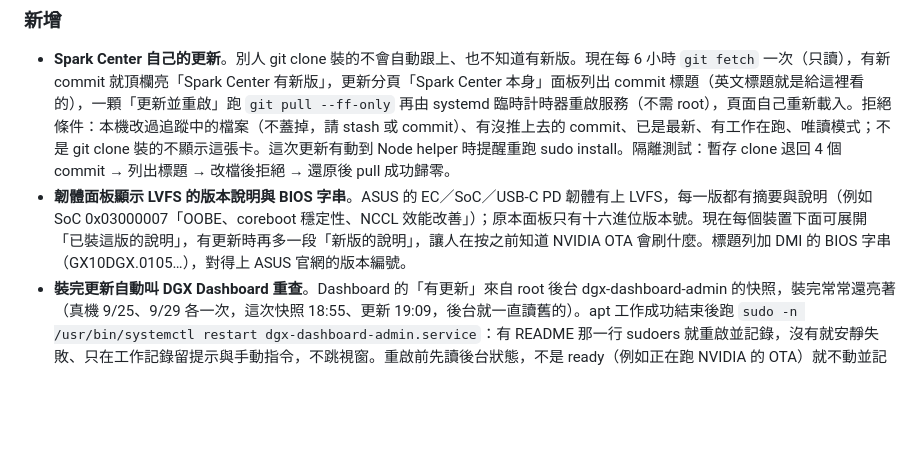
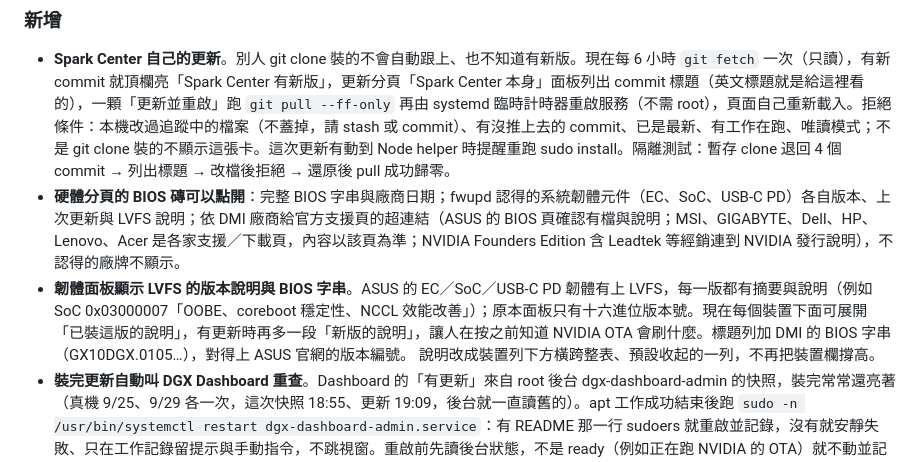
Before and after one commit to tiong6/spark-center, a Markdown page: CHANGELOG.md, the part around the change. Drawn GitHub-style; blank space fills up the shorter version.

Commit message:
Docs: BIOS tile modal, vendor support links, firmware notes layout
CHANGELOG 補 2026-09-29 的 BIOS 磚視窗與各廠牌支援頁連結、說明列排版；README 硬體一列補 BIOS 磚說明。

Co-Authored-By: Claude Fable 5.1 <noreply@anthropic.com>

```diff
--- a/CHANGELOG.md
+++ b/CHANGELOG.md
@@ -11,7 +11,8 @@
 ### 新增
 
 - **Spark Center 自己的更新**。別人 git clone 裝的不會自動跟上、也不知道有新版。現在每 6 小時 `git fetch` 一次（只讀），有新 commit 就頂欄亮「Spark Center 有新版」，更新分頁「Spark Center 本身」面板列出 commit 標題（英文標題就是給這裡看的），一顆「更新並重啟」跑 `git pull --ff-only` 再由 systemd 臨時計時器重啟服務（不需 root），頁面自己重新載入。拒絕條件：本機改過追蹤中的檔案（不蓋掉，請 stash 或 commit）、有沒推上去的 commit、已是最新、有工作在跑、唯讀模式；不是 git clone 裝的不顯示這張卡。這次更新有動到 Node helper 時提醒重跑 sudo install。隔離測試：暫存 clone 退回 4 個 commit → 列出標題 → 改檔後拒絕 → 還原後 pull 成功歸零。
-- **韌體面板顯示 LVFS 的版本說明與 BIOS 字串**。ASUS 的 EC／SoC／USB-C PD 韌體有上 LVFS，每一版都有摘要與說明（例如 SoC 0x03000007「OOBE、coreboot 穩定性、NCCL 效能改善」）；原本面板只有十六進位版本號。現在每個裝置下面可展開「已裝這版的說明」，有更新時再多一段「新版的說明」，讓人在按之前知道 NVIDIA OTA 會刷什麼。標題列加 DMI 的 BIOS 字串（GX10DGX.0105…），對得上 ASUS 官網的版本編號。
+- **硬體分頁的 BIOS 磚可以點開**：完整 BIOS 字串與廠商日期；fwupd 認得的系統韌體元件（EC、SoC、USB-C PD）各自版本、上次更新與 LVFS 說明；依 DMI 廠商給官方支援頁的超連結（ASUS 的 BIOS 頁確認有檔與說明；MSI、GIGABYTE、Dell、HP、Lenovo、Acer 是各家支援／下載頁，內容以該頁為準；NVIDIA Founders Edition 含 Leadtek 等經銷連到 NVIDIA 發行說明），不認得的廠牌不顯示。
+- **韌體面板顯示 LVFS 的版本說明與 BIOS 字串**。ASUS 的 EC／SoC／USB-C PD 韌體有上 LVFS，每一版都有摘要與說明（例如 SoC 0x03000007「OOBE、coreboot 穩定性、NCCL 效能改善」）；原本面板只有十六進位版本號。現在每個裝置下面可展開「已裝這版的說明」，有更新時再多一段「新版的說明」，讓人在按之前知道 NVIDIA OTA 會刷什麼。標題列加 DMI 的 BIOS 字串（GX10DGX.0105…），對得上 ASUS 官網的版本編號。 說明改成裝置列下方橫跨整表、預設收起的一列，不再把裝置欄撐高。
 - **裝完更新自動叫 DGX Dashboard 重查**。Dashboard 的「有更新」來自 root 後台 dgx-dashboard-admin 的快照，裝完常常還亮著（真機 9/25、9/29 各一次，這次快照 18:55、更新 19:09，後台就一直讀舊的）。apt 工作成功結束後跑 `sudo -n /usr/bin/systemctl restart dgx-dashboard-admin.service`：有 README 那一行 sudoers 就重啟並記錄，沒有就安靜失敗、只在工作記錄留提示與手動指令，不跳視窗。重啟前先讀後台狀態，不是 ready（例如正在跑 NVIDIA 的 OTA）就不動並記錄原因。唯讀模式不做。真機驗證：sudoers 只放行這一個指令、別的服務被拒；pending 時跳過、ready 時重啟成功，Dashboard 的過期「有更新」消失。
 
 ### 修正
```
Also changed, not shown: README.md (+1 -1 lines).
